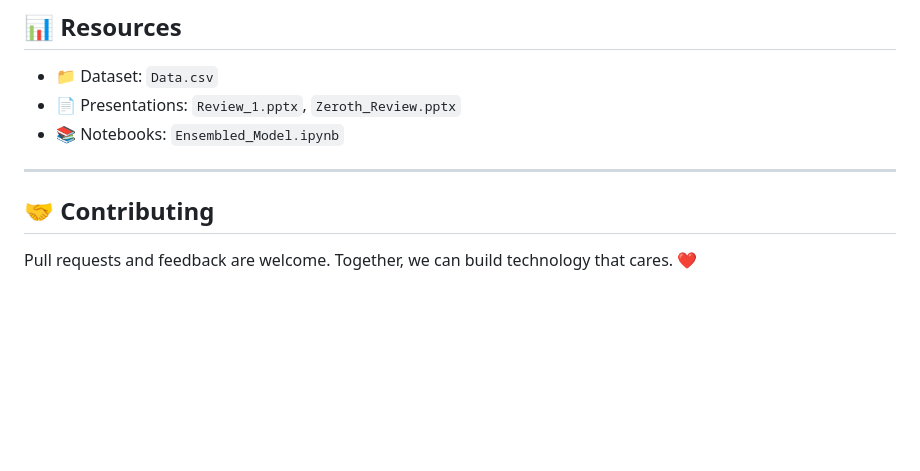
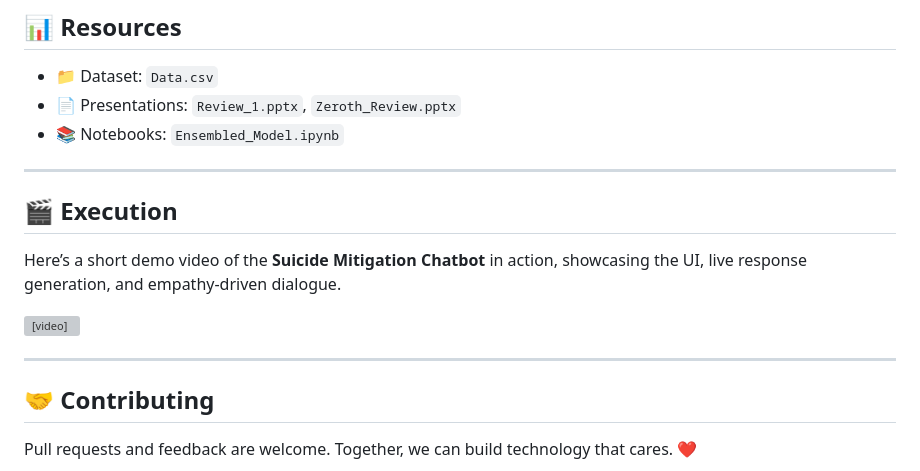
Before and after one commit to AHBRIJESH/Sucide_Mitigation_Chatbot, a Markdown page: README.md, the part around the change. GitHub-like rendering; blank space fills up the shorter version; grey boxes are pictures that could not be loaded.

```diff
--- a/README.md
+++ b/README.md
@@ -102,6 +102,16 @@ This chatbot uses an **ensemble of two models** for generating emotionally rich
 - 📚 Notebooks: `Ensembled_Model.ipynb`
 
 ---
+## 🎬 Execution
+
+Here’s a short demo video of the **Suicide Mitigation Chatbot** in action, showcasing the UI, live response generation, and empathy-driven dialogue.
+
+<video width="100%" height="auto" controls>
+  <source src="video.mp4" type="video/mp4">
+  Your browser does not support the video tag.
+</video>
+
+---
 
 ## 🤝 Contributing
 
```
